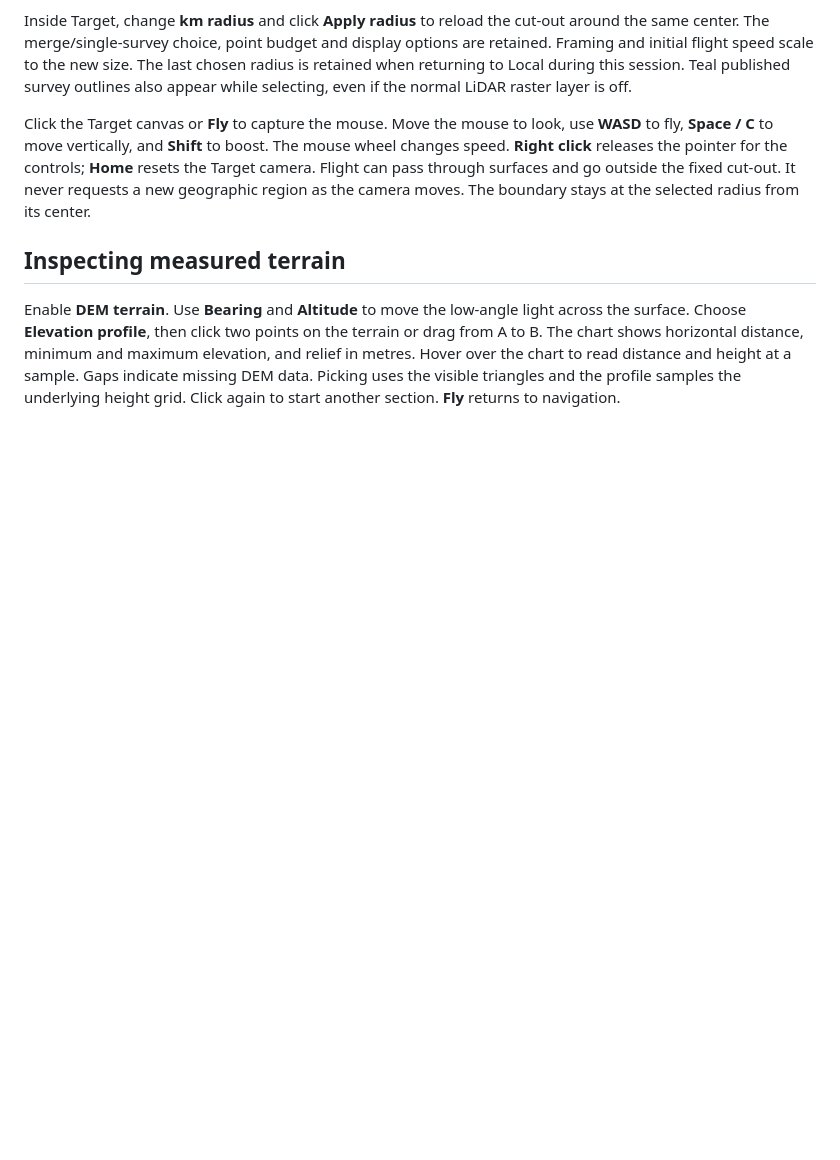
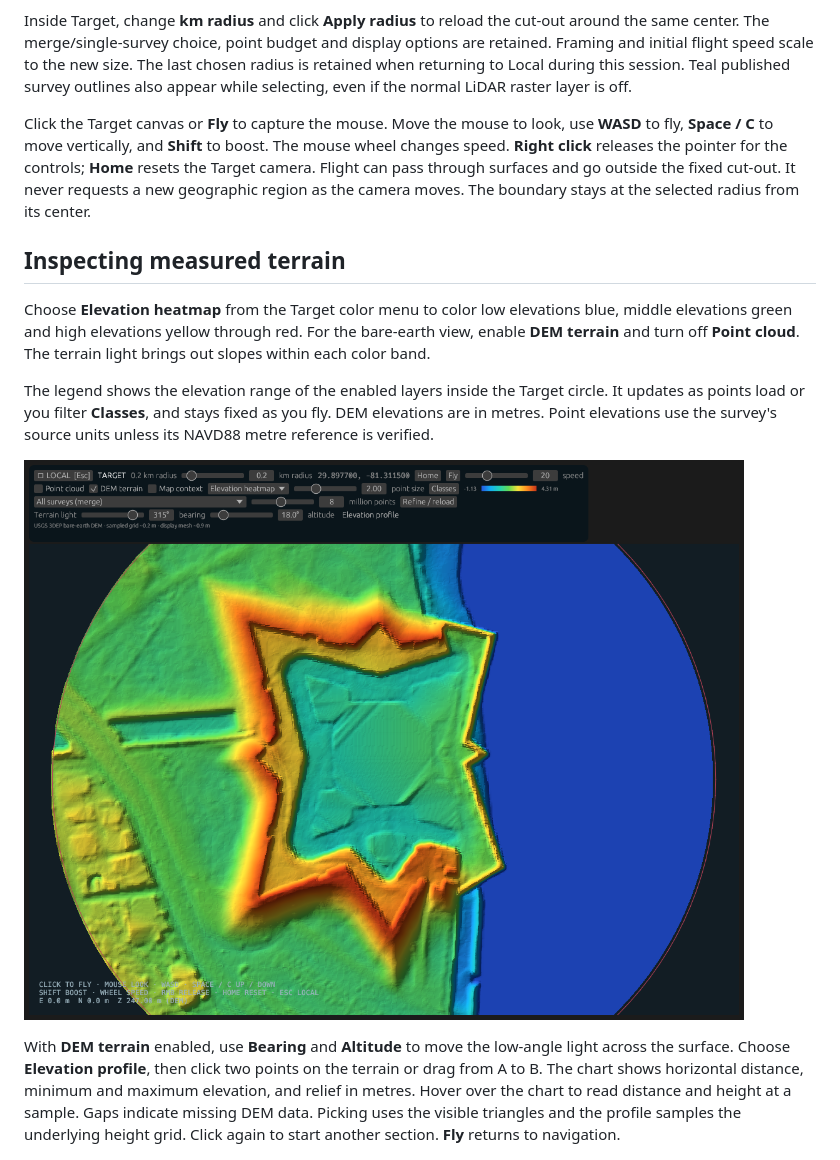
Before and after one commit to MLTQ/1kEE, a Markdown page: docs/target-mode.md, the part around the change. Rendered like a GitHub page; pictures changed too: docs/benchmarks/target-castillo-heatmap.png (added); blank space fills up the shorter version.

Commit message:
Add local elevation heatmap to Target LiDAR and terrain

```diff
--- a/docs/target-mode.md
+++ b/docs/target-mode.md
@@ -23,7 +23,19 @@ the camera moves. The boundary stays at the selected radius from its center.
 
 ## Inspecting measured terrain
 
-Enable **DEM terrain**. Use **Bearing** and **Altitude** to move the low-angle
+Choose **Elevation heatmap** from the Target color menu to color low elevations
+blue, middle elevations green and high elevations yellow through red. For the
+bare-earth view, enable **DEM terrain** and turn off **Point cloud**. The terrain
+light brings out slopes within each color band.
+
+The legend shows the elevation range of the enabled layers inside the Target
+circle. It updates as points load or you filter **Classes**, and stays fixed as
+you fly. DEM elevations are in metres. Point elevations use the survey's source
+units unless its NAVD88 metre reference is verified.
+
+![Castillo de San Marcos in Target, with orange earthworks above the green and cyan courtyard. The USGS 3DEP elevation scale spans −1.13 to 4.31 m.](benchmarks/target-castillo-heatmap.png)
+
+With **DEM terrain** enabled, use **Bearing** and **Altitude** to move the low-angle
 light across the surface. Choose **Elevation profile**, then click two points
 on the terrain or drag from A to B. The chart shows horizontal distance,
 minimum and maximum elevation, and relief in metres. Hover over the chart to
```
Also changed, not shown: 10 other files.
